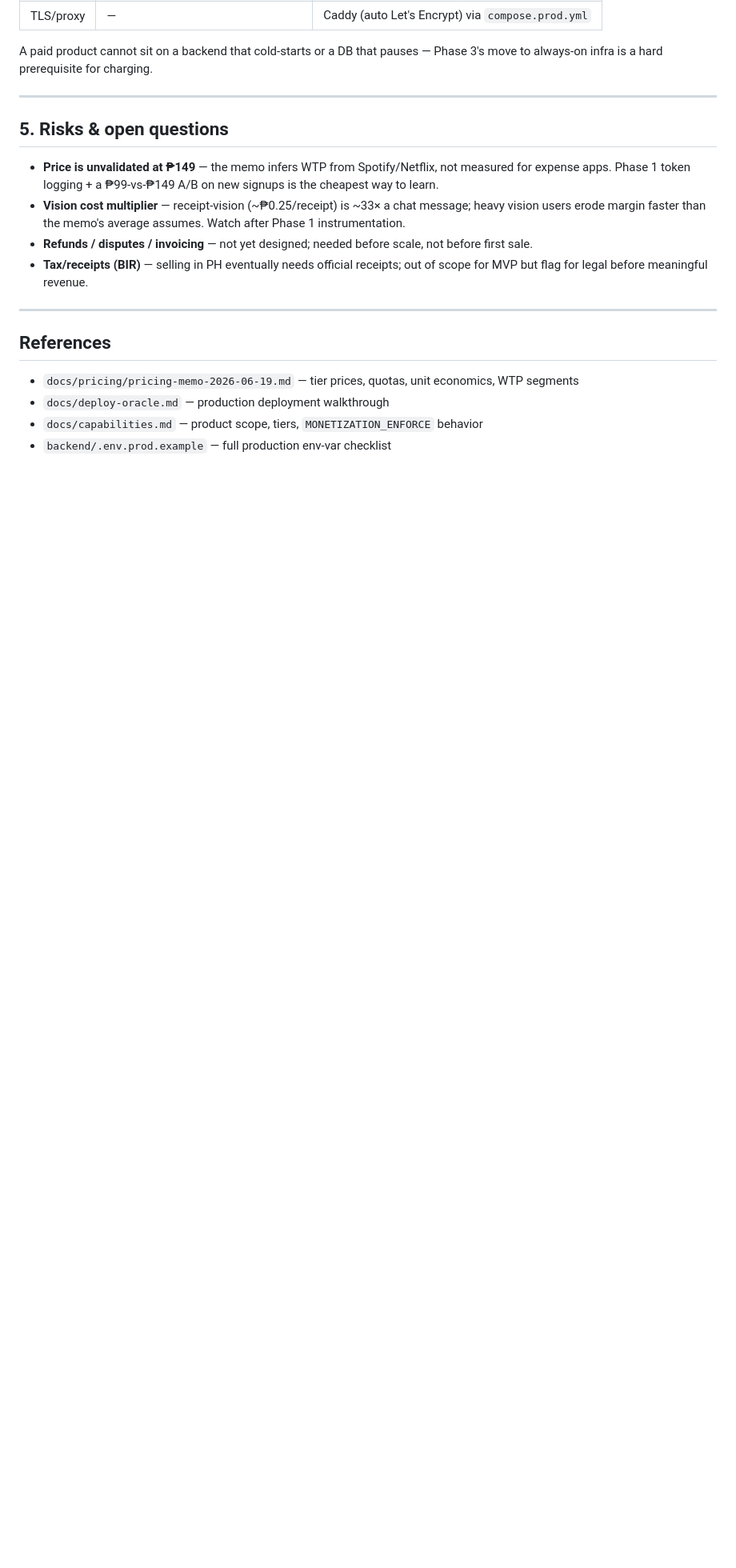
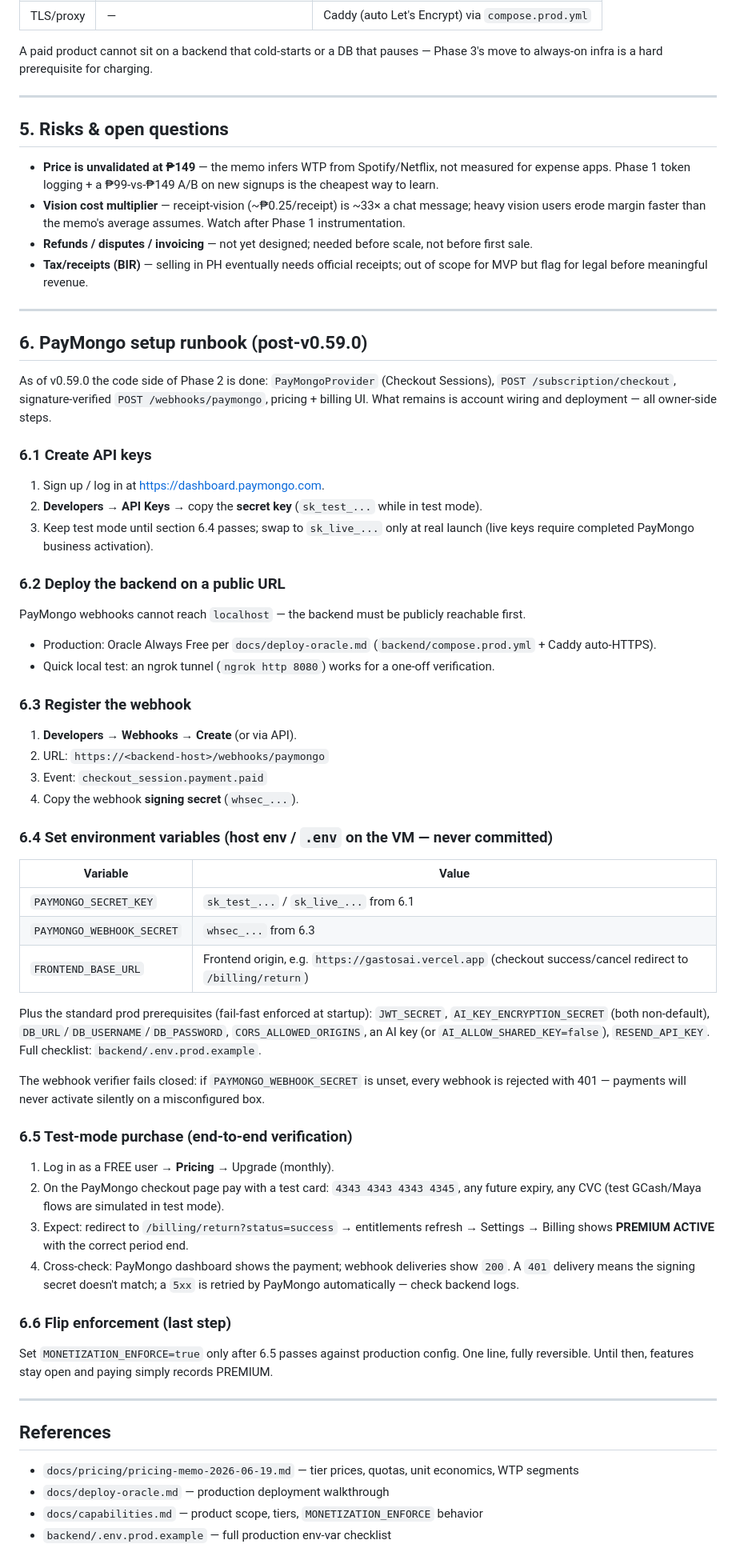
Before and after one commit to TetengDev/gastosai-backend, a Markdown page: docs/go-live-strategy.md, the part around one of its changes. Shown at 80% size. Drawn GitHub-style; blank space fills up the shorter version.

Commit message:
docs: add PayMongo setup runbook to go-live strategy

```diff
--- a/docs/go-live-strategy.md
+++ b/docs/go-live-strategy.md
@@ -134,6 +134,68 @@ always-on infra is a hard prerequisite for charging.
 
 ---
 
+## 6. PayMongo setup runbook (post-v0.59.0)
+
+As of v0.59.0 the code side of Phase 2 is done: `PayMongoProvider` (Checkout Sessions),
+`POST /subscription/checkout`, signature-verified `POST /webhooks/paymongo`, pricing +
+billing UI. What remains is account wiring and deployment — all owner-side steps.
+
+### 6.1 Create API keys
+
+1. Sign up / log in at <https://dashboard.paymongo.com>.
+2. **Developers → API Keys** → copy the **secret key** (`sk_test_...` while in test mode).
+3. Keep test mode until section 6.4 passes; swap to `sk_live_...` only at real launch
+   (live keys require completed PayMongo business activation).
+
+### 6.2 Deploy the backend on a public URL
+
+PayMongo webhooks cannot reach `localhost` — the backend must be publicly reachable first.
+
+- Production: Oracle Always Free per `docs/deploy-oracle.md` (`backend/compose.prod.yml` + Caddy auto-HTTPS).
+- Quick local test: an ngrok tunnel (`ngrok http 8080`) works for a one-off verification.
+
+### 6.3 Register the webhook
+
+1. **Developers → Webhooks → Create** (or via API).
+2. URL: `https://<backend-host>/webhooks/paymongo`
+3. Event: `checkout_session.payment.paid`
+4. Copy the webhook **signing secret** (`whsec_...`).
+
+### 6.4 Set environment variables (host env / `.env` on the VM — never committed)
+
+| Variable | Value |
+|---|---|
+| `PAYMONGO_SECRET_KEY` | `sk_test_...` / `sk_live_...` from 6.1 |
+| `PAYMONGO_WEBHOOK_SECRET` | `whsec_...` from 6.3 |
+| `FRONTEND_BASE_URL` | Frontend origin, e.g. `https://gastosai.vercel.app` (checkout success/cancel redirect to `/billing/return`) |
+
+Plus the standard prod prerequisites (fail-fast enforced at startup): `JWT_SECRET`,
+`AI_KEY_ENCRYPTION_SECRET` (both non-default), `DB_URL`/`DB_USERNAME`/`DB_PASSWORD`,
+`CORS_ALLOWED_ORIGINS`, an AI key (or `AI_ALLOW_SHARED_KEY=false`), `RESEND_API_KEY`.
+Full checklist: `backend/.env.prod.example`.
+
+The webhook verifier fails closed: if `PAYMONGO_WEBHOOK_SECRET` is unset, every webhook
+is rejected with 401 — payments will never activate silently on a misconfigured box.
+
+### 6.5 Test-mode purchase (end-to-end verification)
+
+1. Log in as a FREE user → **Pricing** → Upgrade (monthly).
+2. On the PayMongo checkout page pay with a test card: `4343 4343 4343 4345`,
+   any future expiry, any CVC (test GCash/Maya flows are simulated in test mode).
+3. Expect: redirect to `/billing/return?status=success` → entitlements refresh →
+   Settings → Billing shows **PREMIUM ACTIVE** with the correct period end.
+4. Cross-check: PayMongo dashboard shows the payment; webhook deliveries show `200`.
+   A `401` delivery means the signing secret doesn't match; a `5xx` is retried by
+   PayMongo automatically — check backend logs.
+
+### 6.6 Flip enforcement (last step)
+
+Set `MONETIZATION_ENFORCE=true` only after 6.5 passes against production config.
+One line, fully reversible. Until then, features stay open and paying simply records
+PREMIUM.
+
+---
+
 ## References
 - `docs/pricing/pricing-memo-2026-06-19.md` — tier prices, quotas, unit economics, WTP segments
 - `docs/deploy-oracle.md` — production deployment walkthrough
```
Also changed, not shown: other parts of docs/go-live-strategy.md (+1 -1 lines).
